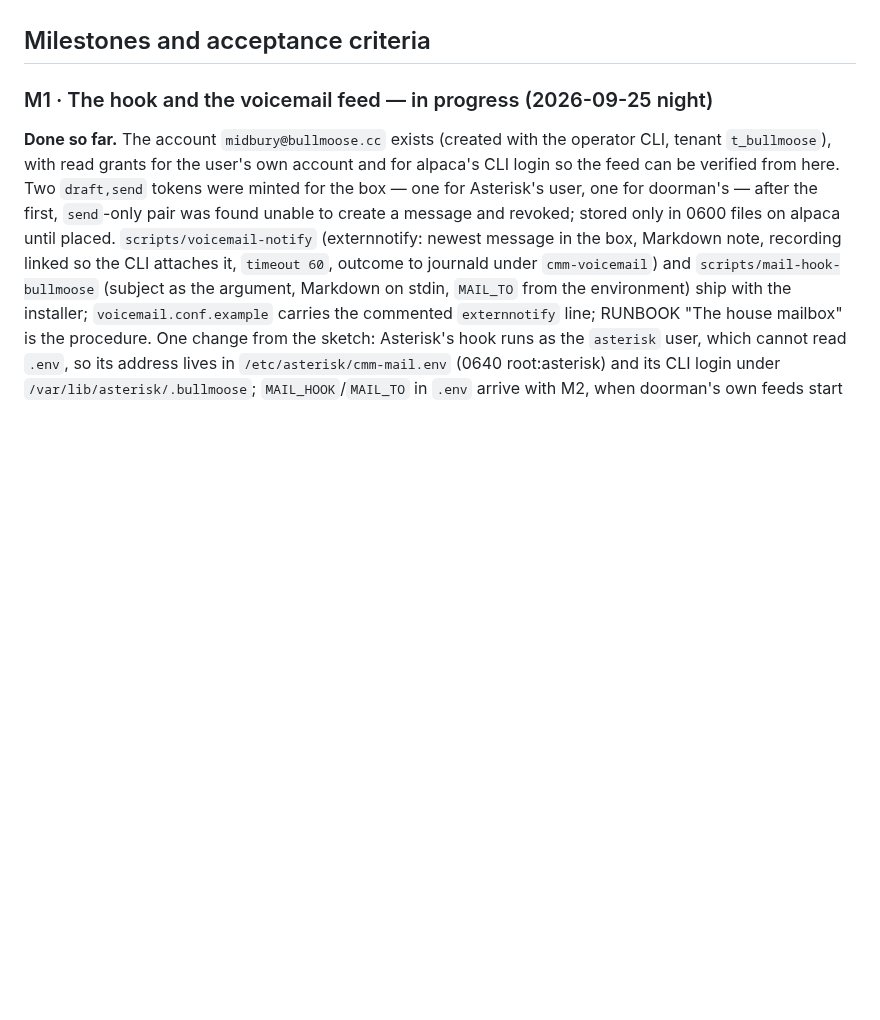
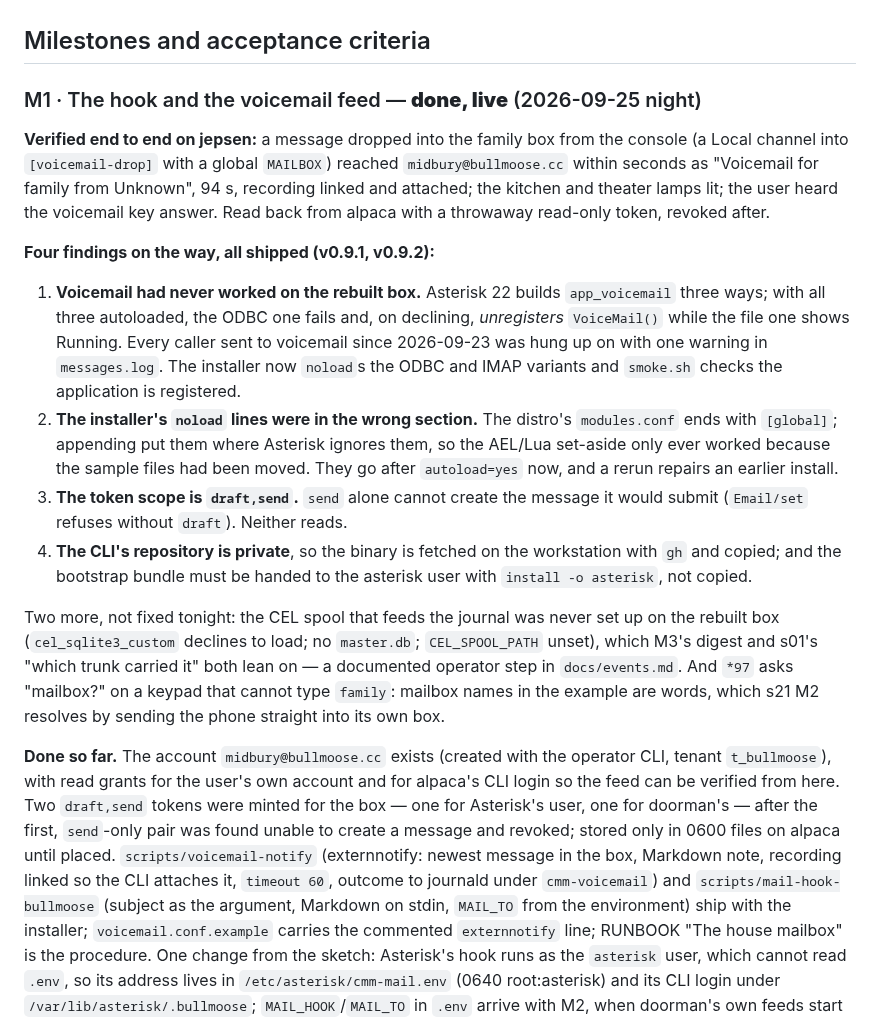
Before and after one commit to ericdmoore/call-me-maybe, a Markdown page: .plans/s22-the-house-mailbox/readme.md, the part around the change. Drawn GitHub-style; blank space fills up the shorter version.

Commit message:
plans: s22 M1 live — the first voicemail reached the house mailbox; four findings shipped
Co-Authored-By: Claude Fable 5.1 <noreply@anthropic.com>

```diff
--- a/.plans/s22-the-house-mailbox/readme.md
+++ b/.plans/s22-the-house-mailbox/readme.md
@@ -118,7 +118,43 @@ call, and the narrower answer is two tokens.
 
 ## Milestones and acceptance criteria
 
-### M1 · The hook and the voicemail feed — in progress (2026-09-25 night)
+### M1 · The hook and the voicemail feed — **done, live** (2026-09-25 night)
+
+**Verified end to end on jepsen:** a message dropped into the family box
+from the console (a Local channel into `[voicemail-drop]` with a global
+`MAILBOX`) reached `midbury@bullmoose.cc` within seconds as "Voicemail for
+family from Unknown", 94 s, recording linked and attached; the kitchen and
+theater lamps lit; the user heard the voicemail key answer. Read back from
+alpaca with a throwaway read-only token, revoked after.
+
+**Four findings on the way, all shipped (v0.9.1, v0.9.2):**
+
+1. **Voicemail had never worked on the rebuilt box.** Asterisk 22 builds
+   `app_voicemail` three ways; with all three autoloaded, the ODBC one
+   fails and, on declining, *unregisters* `VoiceMail()` while the file one
+   shows Running. Every caller sent to voicemail since 2026-09-23 was hung
+   up on with one warning in `messages.log`. The installer now `noload`s
+   the ODBC and IMAP variants and `smoke.sh` checks the application is
+   registered.
+2. **The installer's `noload` lines were in the wrong section.** The
+   distro's `modules.conf` ends with `[global]`; appending put them where
+   Asterisk ignores them, so the AEL/Lua set-aside only ever worked because
+   the sample files had been moved. They go after `autoload=yes` now, and
+   a rerun repairs an earlier install.
+3. **The token scope is `draft,send`.** `send` alone cannot create the
+   message it would submit (`Email/set` refuses without `draft`). Neither
+   reads.
+4. **The CLI's repository is private**, so the binary is fetched on the
+   workstation with `gh` and copied; and the bootstrap bundle must be
+   handed to the asterisk user with `install -o asterisk`, not copied.
+
+Two more, not fixed tonight: the CEL spool that feeds the journal was
+never set up on the rebuilt box (`cel_sqlite3_custom` declines to load; no
+`master.db`; `CEL_SPOOL_PATH` unset), which M3's digest and s01's
+"which trunk carried it" both lean on — a documented operator step in
+`docs/events.md`. And `*97` asks "mailbox?" on a keypad that cannot type
+`family`: mailbox names in the example are words, which s21 M2 resolves by
+sending the phone straight into its own box.
 
 **Done so far.** The account `midbury@bullmoose.cc` exists (created with
 the operator CLI, tenant `t_bullmoose`), with read grants for the user's own
```
Also changed, not shown: .plans/README.md (+1 -1 lines).
